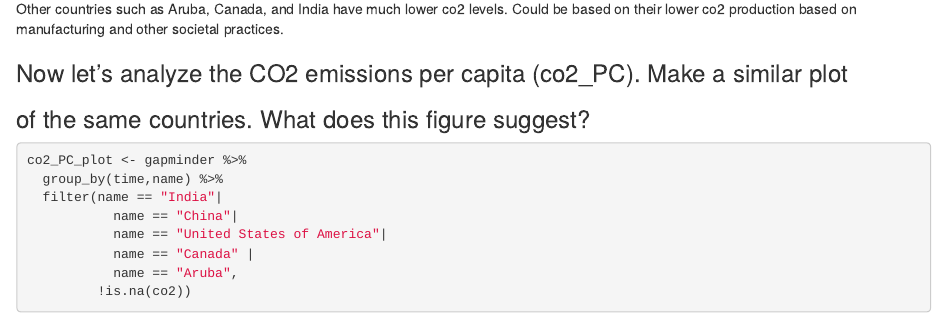
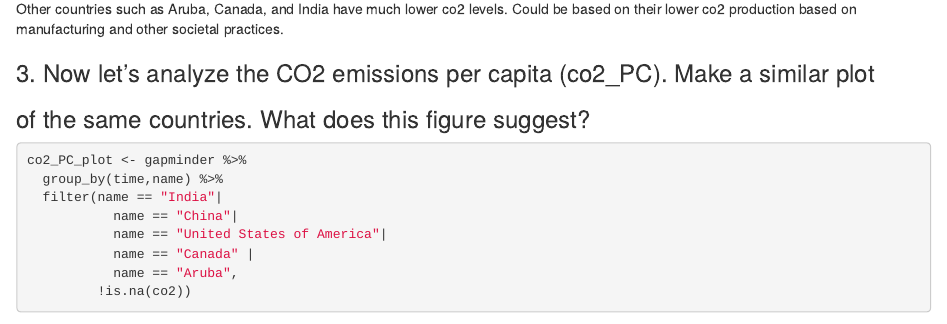
Before and after one commit to labram13/ps05-markdown-plot, an R Markdown document (assignment.Rmd): the page in a window 1100 px wide, from 3750 px down. Rendered offline with R 4.5, knitr and Pandoc, with nearby package versions; some code elsewhere in the file could not run offline.

Commit message:
cleaned up

````diff
--- a/assignment.Rmd
+++ b/assignment.Rmd
@@ -185,7 +185,7 @@ United Sates takes 2nd place but has a more constant co2 levels. Other countries
 such as Aruba, Canada, and India have much lower co2 levels. Could be based on
 their lower co2 production based on manufacturing and other societal practices.
 
-### Now let's analyze the CO2 emissions per capita (co2_PC). Make a similar plot
+### 3. Now let's analyze the CO2 emissions per capita (co2_PC). Make a similar plot
 ### of the same countries. What does this figure suggest?
 ```{r}
 co2_PC_plot <- gapminder %>%
````
